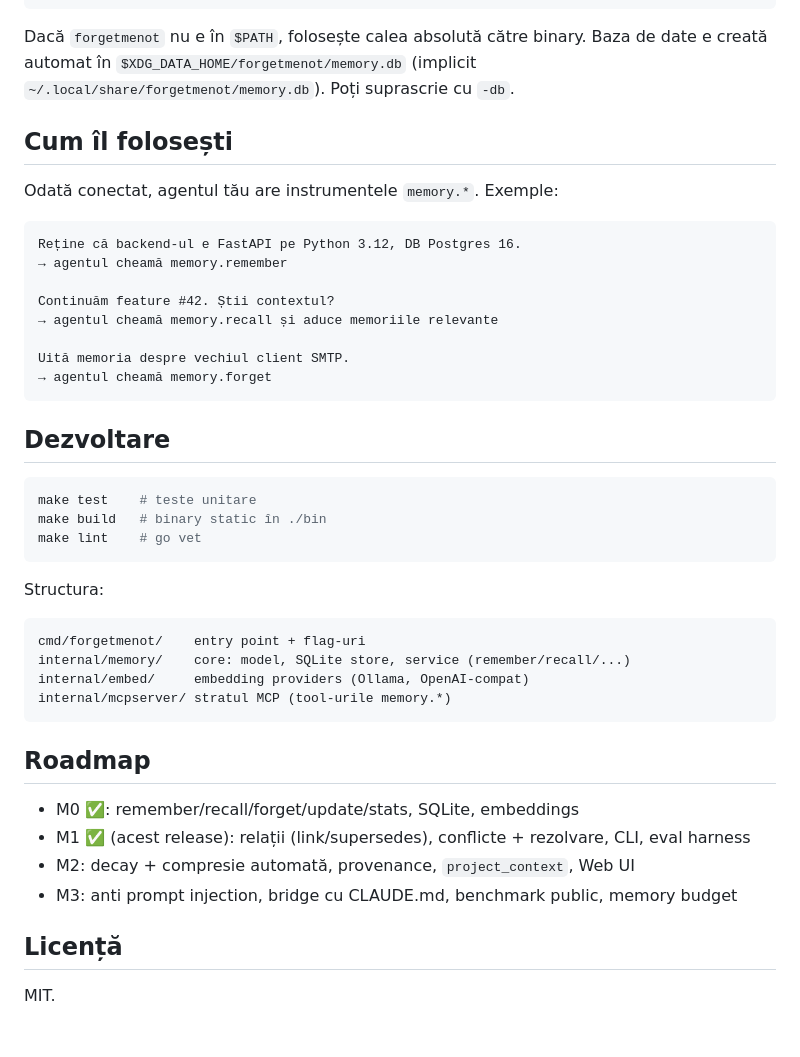
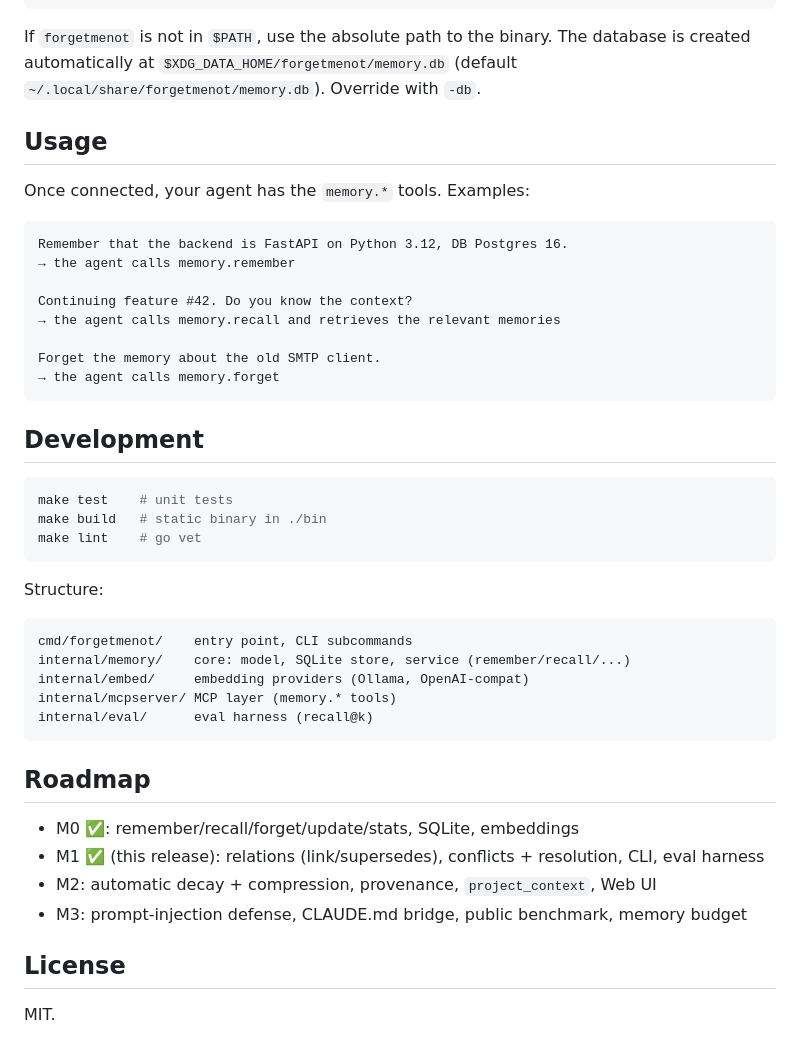
Before and after one commit to iwanro/forgetmenot, a Markdown page: README.md, the part around one of its changes. Rendered like a GitHub page.

````diff
--- a/README.md
+++ b/README.md
@@ -81,47 +81,48 @@ Adaugă serverul în `~/.claude.json` sau în `.mcp.json` din proiectul tău:
 }
 ```
 
-Dacă `forgetmenot` nu e în `$PATH`, folosește calea absolută către binary. Baza de date e creată automat în `$XDG_DATA_HOME/forgetmenot/memory.db` (implicit `~/.local/share/forgetmenot/memory.db`). Poți suprascrie cu `-db`.
+If `forgetmenot` is not in `$PATH`, use the absolute path to the binary. The database is created automatically at `$XDG_DATA_HOME/forgetmenot/memory.db` (default `~/.local/share/forgetmenot/memory.db`). Override with `-db`.
 
-## Cum îl folosești
+## Usage
 
-Odată conectat, agentul tău are instrumentele `memory.*`. Exemple:
+Once connected, your agent has the `memory.*` tools. Examples:
 
 ```
-Reține că backend-ul e FastAPI pe Python 3.12, DB Postgres 16.
-→ agentul cheamă memory.remember
+Remember that the backend is FastAPI on Python 3.12, DB Postgres 16.
+→ the agent calls memory.remember
 
-Continuăm feature #42. Știi contextul?
-→ agentul cheamă memory.recall și aduce memoriile relevante
+Continuing feature #42. Do you know the context?
+→ the agent calls memory.recall and retrieves the relevant memories
 
-Uită memoria despre vechiul client SMTP.
-→ agentul cheamă memory.forget
+Forget the memory about the old SMTP client.
+→ the agent calls memory.forget
 ```
 
-## Dezvoltare
+## Development
 
 ```bash
-make test    # teste unitare
-make build   # binary static în ./bin
+make test    # unit tests
+make build   # static binary in ./bin
 make lint    # go vet
 ```
 
-Structura:
+Structure:
 
 ```
-cmd/forgetmenot/    entry point + flag-uri
+cmd/forgetmenot/    entry point, CLI subcommands
 internal/memory/    core: model, SQLite store, service (remember/recall/...)
 internal/embed/     embedding providers (Ollama, OpenAI-compat)
-internal/mcpserver/ stratul MCP (tool-urile memory.*)
+internal/mcpserver/ MCP layer (memory.* tools)
+internal/eval/      eval harness (recall@k)
 ```
 
 ## Roadmap
 
 - M0 ✅: remember/recall/forget/update/stats, SQLite, embeddings
-- M1 ✅ (acest release): relații (link/supersedes), conflicte + rezolvare, CLI, eval harness
-- M2: decay + compresie automată, provenance, `project_context`, Web UI
-- M3: anti prompt injection, bridge cu CLAUDE.md, benchmark public, memory budget
+- M1 ✅ (this release): relations (link/supersedes), conflicts + resolution, CLI, eval harness
+- M2: automatic decay + compression, provenance, `project_context`, Web UI
+- M3: prompt-injection defense, CLAUDE.md bridge, public benchmark, memory budget
 
-## Licență
+## License
 
 MIT.
````
Also changed, not shown: other parts of README.md (+29 -29 lines).
